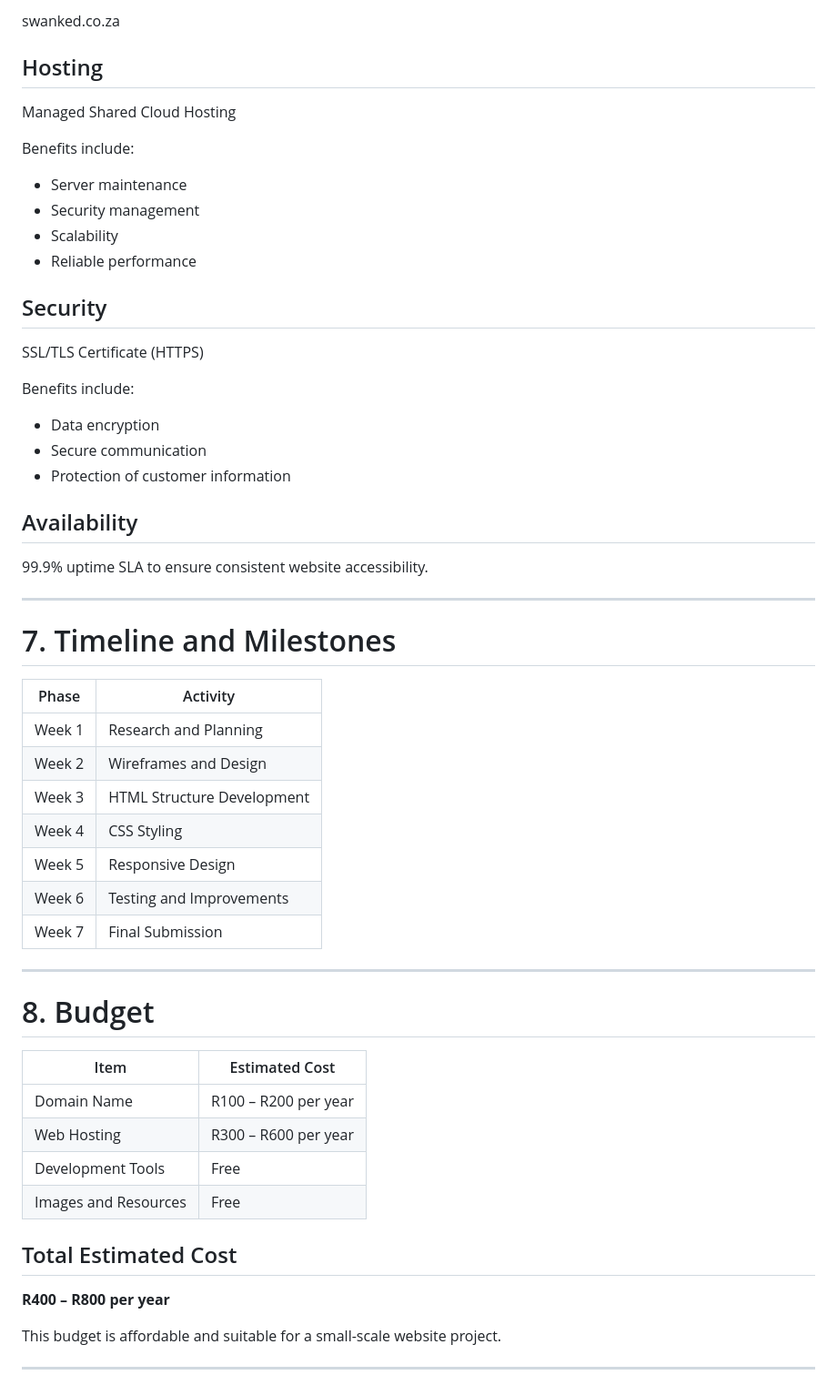
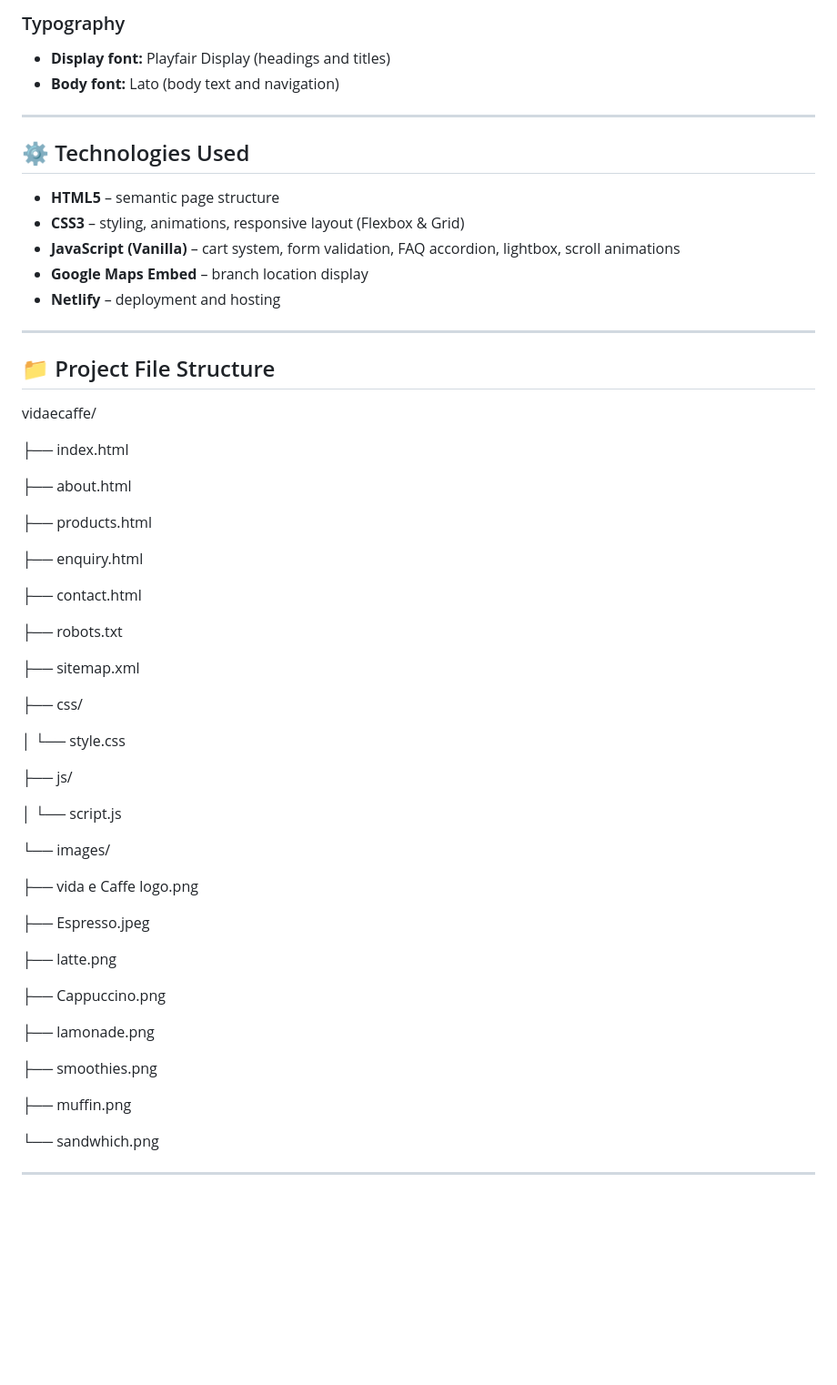
Before and after one commit to Cutiepie2007/Part_1, a Markdown page: README.md, the part around one of its changes. Shown at 91% size. Drawn GitHub-style; blank space fills up the shorter version.

```diff
--- a/README.md
+++ b/README.md
@@ -196,61 +77,63 @@ The website is designed to:
 
-swanked.co.za
-
-## Hosting
-
-Managed Shared Cloud Hosting
-
-Benefits include:
-
-- Server maintenance
-- Security management
-- Scalability
-- Reliable performance
-
-## Security
-
-SSL/TLS Certificate (HTTPS)
-
-Benefits include:
-
-- Data encryption
-- Secure communication
-- Protection of customer information
-
-## Availability
-
-99.9% uptime SLA to ensure consistent website accessibility.
+### Typography
+- **Display font:** Playfair Display (headings and titles)
+- **Body font:** Lato (body text and navigation)
 
 ---
 
-# 7. Timeline and Milestones
-
-| Phase | Activity |
-|---------|----------|
-| Week 1 | Research and Planning |
-| Week 2 | Wireframes and Design |
-| Week 3 | HTML Structure Development |
-| Week 4 | CSS Styling |
-| Week 5 | Responsive Design |
-| Week 6 | Testing and Improvements |
-| Week 7 | Final Submission |
+## ⚙️ Technologies Used
+- **HTML5** – semantic page structure
+- **CSS3** – styling, animations, responsive layout (Flexbox & Grid)
+- **JavaScript (Vanilla)** – cart system, form validation, FAQ accordion, lightbox, scroll animations
+- **Google Maps Embed** – branch location display
+- **Netlify** – deployment and hosting
 
 ---
 
-# 8. Budget
+## 📁 Project File Structure
 
-| Item | Estimated Cost |
-|--------|----------------|
-| Domain Name | R100 – R200 per year |
-| Web Hosting | R300 – R600 per year |
-| Development Tools | Free |
-| Images and Resources | Free |
+vidaecaffe/
 
-## Total Estimated Cost
+├── index.html
 
-**R400 – R800 per year**
+├── about.html
 
-This budget is affordable and suitable for a small-scale website project.
+├── products.html
+
+├── enquiry.html
+
+├── contact.html
+
+├── robots.txt
+
+├── sitemap.xml
+
+├── css/
+
+│   └── style.css
+
+├── js/
+
+│   └── script.js
+
+└── images/
+
+├── vida e Caffe logo.png
+
+├── Espresso.jpeg
+
+├── latte.png
+
+├── Cappuccino.png
+
+├── lamonade.png
+
+├── smoothies.png
+
+├── muffin.png
+
+└── sandwhich.png
+
 
 ---
 
```
Also changed, not shown: other parts of README.md (+170 -212 lines).
